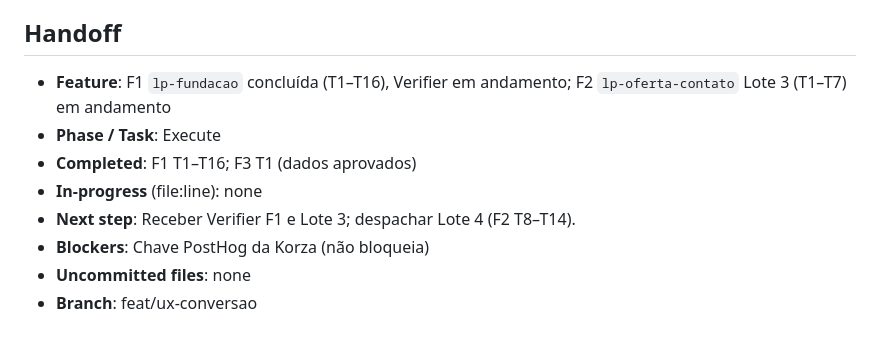
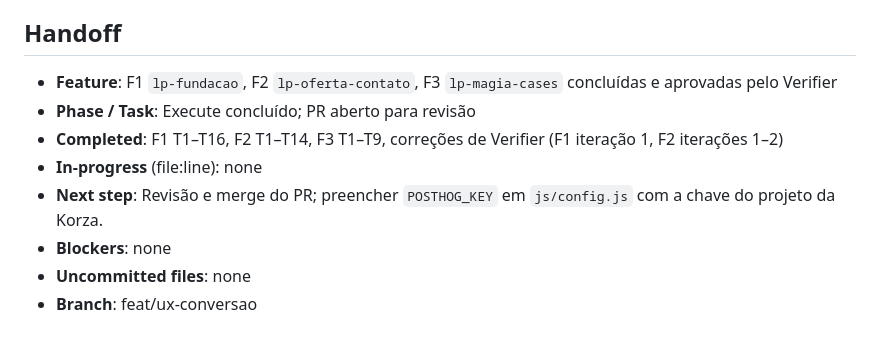
Before and after one commit to Korza-Technologies/Site-Korza, a Markdown page: .specs/STATE.md, the part around the change. Rendered like a GitHub page.

Commit message:
docs(specs): F2 aprovada pelo Verifier (iteração 2) e handoff final
Co-Authored-By: Claude Opus 5.5 (1M context) <noreply@anthropic.com>

```diff
--- a/.specs/STATE.md
+++ b/.specs/STATE.md
@@ -68,11 +68,11 @@
 
 ## Handoff
 
-- **Feature**: F1 `lp-fundacao` concluída (T1–T16), Verifier em andamento; F2 `lp-oferta-contato` Lote 3 (T1–T7) em andamento
-- **Phase / Task**: Execute
-- **Completed**: F1 T1–T16; F3 T1 (dados aprovados)
+- **Feature**: F1 `lp-fundacao`, F2 `lp-oferta-contato`, F3 `lp-magia-cases` concluídas e aprovadas pelo Verifier
+- **Phase / Task**: Execute concluído; PR aberto para revisão
+- **Completed**: F1 T1–T16, F2 T1–T14, F3 T1–T9, correções de Verifier (F1 iteração 1, F2 iterações 1–2)
 - **In-progress** (file:line): none
-- **Next step**: Receber Verifier F1 e Lote 3; despachar Lote 4 (F2 T8–T14).
-- **Blockers**: Chave PostHog da Korza (não bloqueia)
+- **Next step**: Revisão e merge do PR; preencher `POSTHOG_KEY` em `js/config.js` com a chave do projeto da Korza.
+- **Blockers**: none
 - **Uncommitted files**: none
 - **Branch**: feat/ux-conversao
```
Also changed, not shown: 2 other files.
